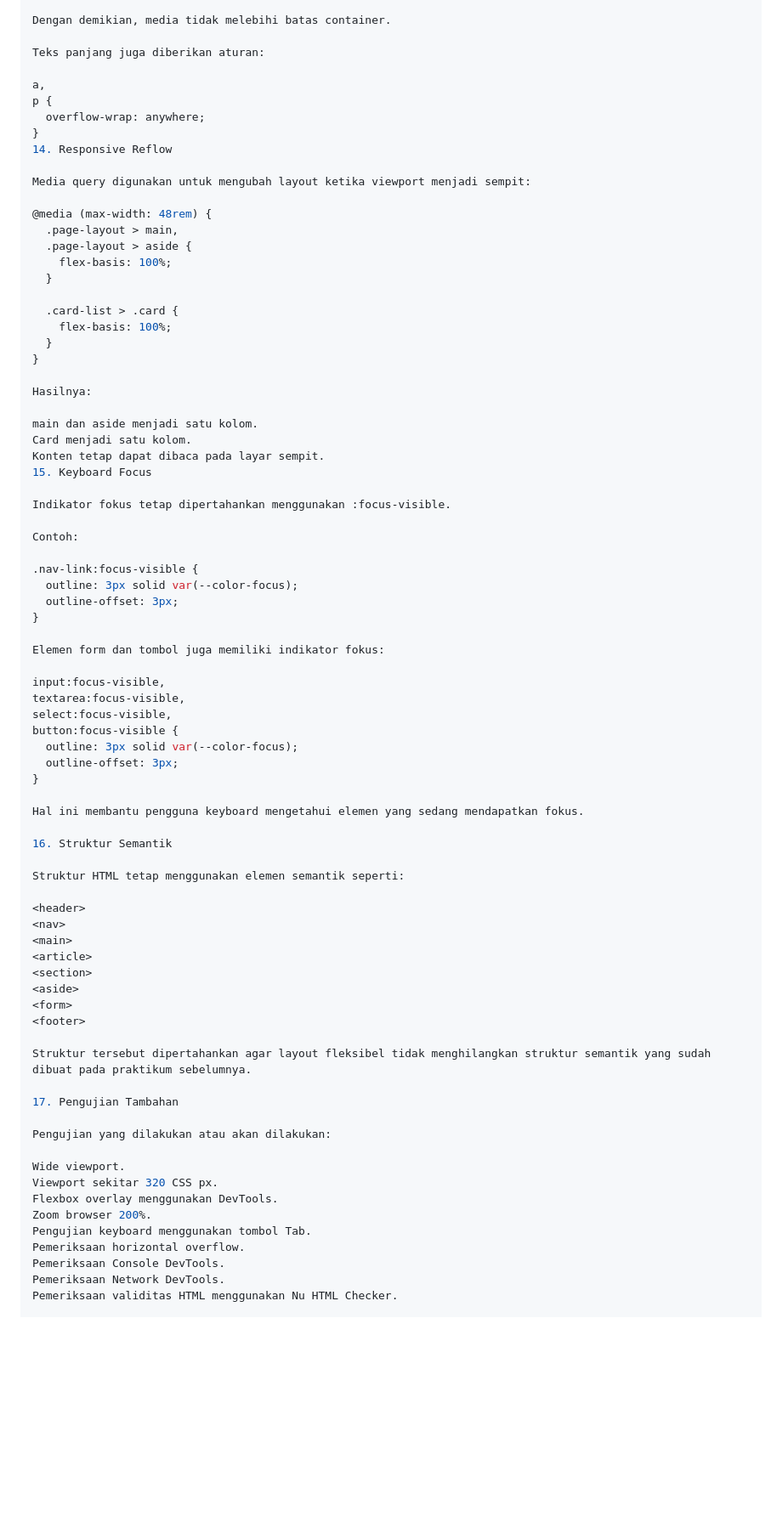
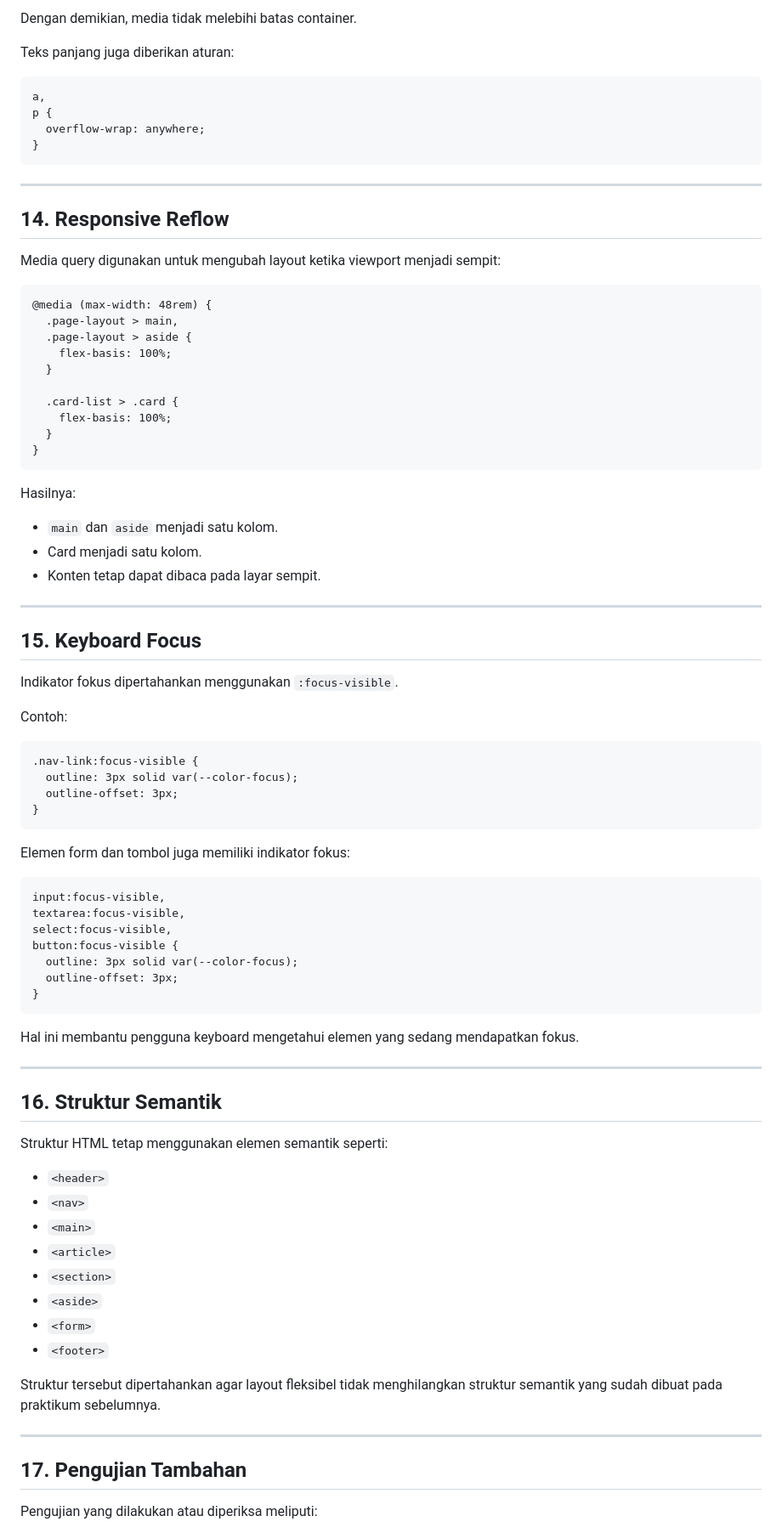
Before and after one commit to 202534015-hub/website-programming-week-4, a Markdown page: tugas/EVIDENCE.md, the part around one of its changes. Shown at 85% size. Drawn GitHub-style; blank space fills up the shorter version.

```diff
--- a/tugas/EVIDENCE.md
+++ b/tugas/EVIDENCE.md
@@ -248,79 +271,79 @@ Dengan demikian, media tidak melebihi batas container.
 
 Teks panjang juga diberikan aturan:
 
-a,
-p {
-  overflow-wrap: anywhere;
-}
-14. Responsive Reflow
+    a,
+    p {
+      overflow-wrap: anywhere;
+    }
+
+---
+
+## 14. Responsive Reflow
 
 Media query digunakan untuk mengubah layout ketika viewport menjadi sempit:
 
-@media (max-width: 48rem) {
-  .page-layout > main,
-  .page-layout > aside {
-    flex-basis: 100%;
-  }
+    @media (max-width: 48rem) {
+      .page-layout > main,
+      .page-layout > aside {
+        flex-basis: 100%;
+      }
 
-  .card-list > .card {
-    flex-basis: 100%;
-  }
-}
+      .card-list > .card {
+        flex-basis: 100%;
+      }
+    }
 
 Hasilnya:
 
-main dan aside menjadi satu kolom.
-Card menjadi satu kolom.
-Konten tetap dapat dibaca pada layar sempit.
-15. Keyboard Focus
+- `main` dan `aside` menjadi satu kolom.
+- Card menjadi satu kolom.
+- Konten tetap dapat dibaca pada layar sempit.
 
-Indikator fokus tetap dipertahankan menggunakan :focus-visible.
+---
+
+## 15. Keyboard Focus
+
+Indikator fokus dipertahankan menggunakan `:focus-visible`.
 
 Contoh:
 
-.nav-link:focus-visible {
-  outline: 3px solid var(--color-focus);
-  outline-offset: 3px;
-}
+    .nav-link:focus-visible {
+      outline: 3px solid var(--color-focus);
+      outline-offset: 3px;
+    }
 
 Elemen form dan tombol juga memiliki indikator fokus:
 
-input:focus-visible,
-textarea:focus-visible,
-select:focus-visible,
-button:focus-visible {
-  outline: 3px solid var(--color-focus);
-  outline-offset: 3px;
-}
+    input:focus-visible,
+    textarea:focus-visible,
+    select:focus-visible,
+    button:focus-visible {
+      outline: 3px solid var(--color-focus);
+      outline-offset: 3px;
+    }
 
 Hal ini membantu pengguna keyboard mengetahui elemen yang sedang mendapatkan fokus.
 
-16. Struktur Semantik
+---
+
+## 16. Struktur Semantik
 
 Struktur HTML tetap menggunakan elemen semantik seperti:
 
-<header>
-<nav>
-<main>
-<article>
-<section>
-<aside>
-<form>
-<footer>
+- `<header>`
+- `<nav>`
+- `<main>`
+- `<article>`
+- `<section>`
+- `<aside>`
+- `<form>`
+- `<footer>`
 
 Struktur tersebut dipertahankan agar layout fleksibel tidak menghilangkan struktur semantik yang sudah dibuat pada praktikum sebelumnya.
 
-17. Pengujian Tambahan
+---
 
-Pengujian yang dilakukan atau akan dilakukan:
+## 17. Pengujian Tambahan
 
-Wide viewport.
-Viewport sekitar 320 CSS px.
-Flexbox overlay menggunakan DevTools.
-Zoom browser 200%.
-Pengujian keyboard menggunakan tombol Tab.
-Pemeriksaan horizontal overflow.
-Pemeriksaan Console DevTools.
-Pemeriksaan Network DevTools.
-Pemeriksaan validitas HTML menggunakan Nu HTML Checker.
+Pengujian yang dilakukan atau diperiksa meliputi:
 
```
Also changed, not shown: other parts of tugas/EVIDENCE.md (+162 -118 lines), tugas/images/evidence-6-git-log.png (added).
